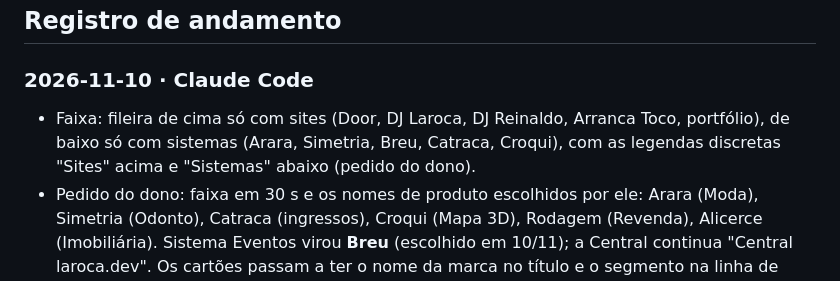
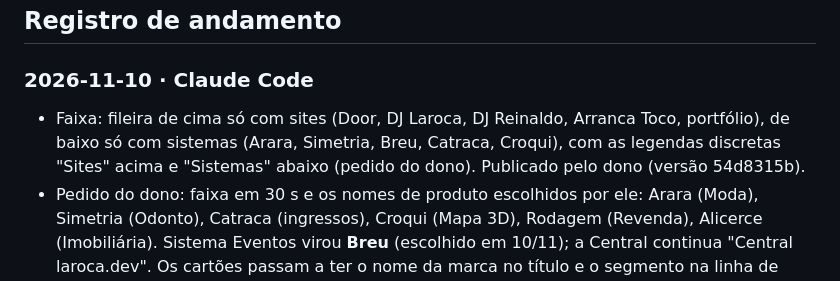
Before and after one commit to LarocaLucas/laroca-dev-v2, a Markdown page: AGENTS.md, the part around the change. Drawn GitHub-style.

Commit message:
docs(agents): registra a publicação da faixa por categoria
Co-Authored-By: Claude Opus 5.5 <noreply@anthropic.com>

```diff
--- a/AGENTS.md
+++ b/AGENTS.md
@@ -28,7 +28,7 @@ Site da laroca.dev, no ar em https://laroca.dev desde 08/10/2026. A versão ante
 
 ## Registro de andamento
 ### 2026-11-10 · Claude Code
-- Faixa: fileira de cima só com sites (Door, DJ Laroca, DJ Reinaldo, Arranca Toco, portfólio), de baixo só com sistemas (Arara, Simetria, Breu, Catraca, Croqui), com as legendas discretas "Sites" acima e "Sistemas" abaixo (pedido do dono).
+- Faixa: fileira de cima só com sites (Door, DJ Laroca, DJ Reinaldo, Arranca Toco, portfólio), de baixo só com sistemas (Arara, Simetria, Breu, Catraca, Croqui), com as legendas discretas "Sites" acima e "Sistemas" abaixo (pedido do dono). Publicado pelo dono (versão 54d8315b).
 - Pedido do dono: faixa em 30 s e os nomes de produto escolhidos por ele: Arara (Moda), Simetria (Odonto), Catraca (ingressos), Croqui (Mapa 3D), Rodagem (Revenda), Alicerce (Imobiliária). Sistema Eventos virou **Breu** (escolhido em 10/11); a Central continua "Central laroca.dev". Os cartões passam a ter o nome da marca no título e o segmento na linha de cima.
 ### 2026-11-09 (noite) · Claude Code
 - Pedido do dono: vídeos também na faixa logo após o topo, no estilo do motionsites, com as fileiras rodando sozinhas uma para cada lado; incluir o portfólio do GitHub (larocalucas.github.io), o sistema de ingressos, o Mapa 3D e o Sys Door, todos com dados e construções fictícios.
```
